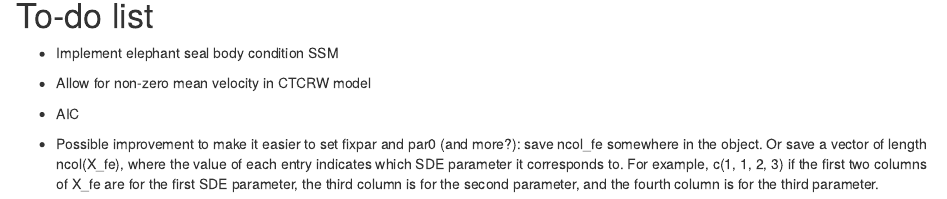
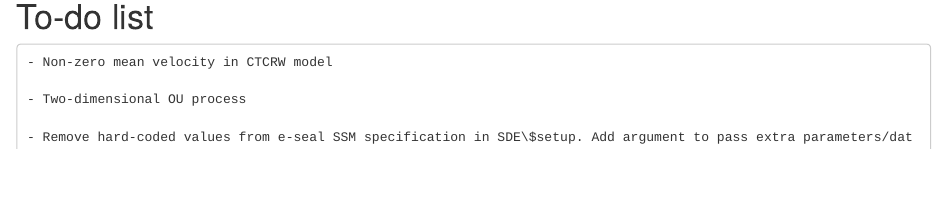
Before and after one commit to TheoMichelot/smoothSDE, an R Markdown document (vignettes/smoothSDE.rmd): the page in a window 1100 px wide, from 2290 px down. Rendered offline with R 4.5, knitr and Pandoc, with nearby package versions; some code elsewhere in the file could not run offline.

Commit message:
update to-do list in vignette

```diff
--- a/vignettes/smoothSDE.rmd
+++ b/vignettes/smoothSDE.rmd
@@ -94,10 +94,8 @@ my_sde$plot_par("temp", n_post = 100)
 
 # To-do list
 
- - Implement elephant seal body condition SSM
+    - Non-zero mean velocity in CTCRW model
 
- - Allow for non-zero mean velocity in CTCRW model
+    - Two-dimensional OU process
 
- - AIC
-
- - Possible improvement to make it easier to set fixpar and par0 (and more?): save ncol_fe somewhere in the object. Or save a vector of length ncol(X_fe), where the value of each entry indicates which SDE parameter it corresponds to. For example, c(1, 1, 2, 3) if the first two columns of X_fe are for the first SDE parameter, the third column is for the second parameter, and the fourth column is for the third parameter.
+    - Remove hard-coded values from e-seal SSM specification in SDE\$setup. Add argument to pass extra parameters/data needed for given model?
```
